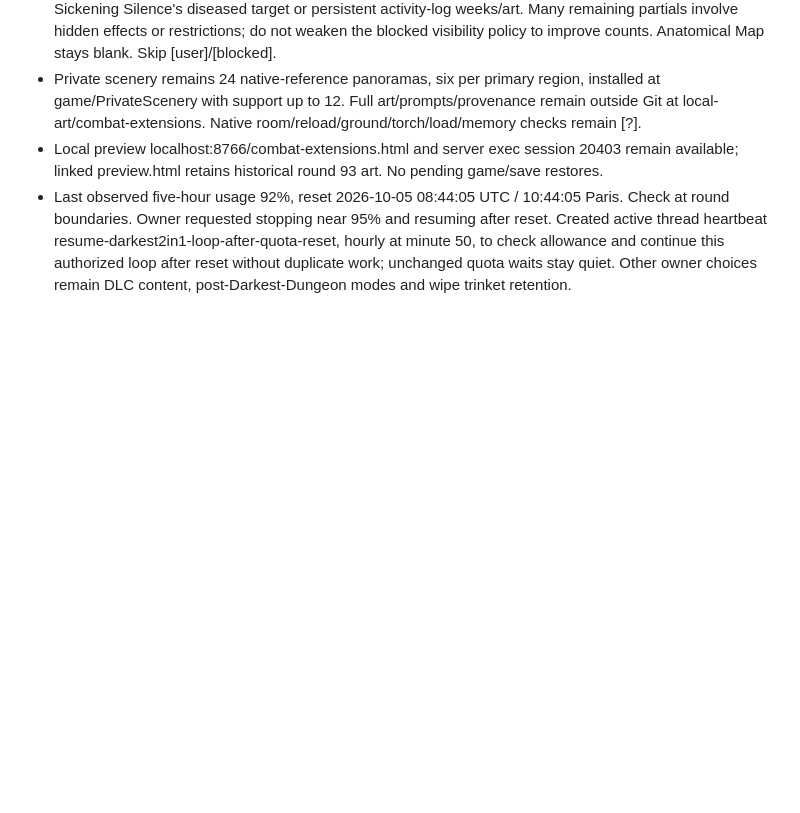
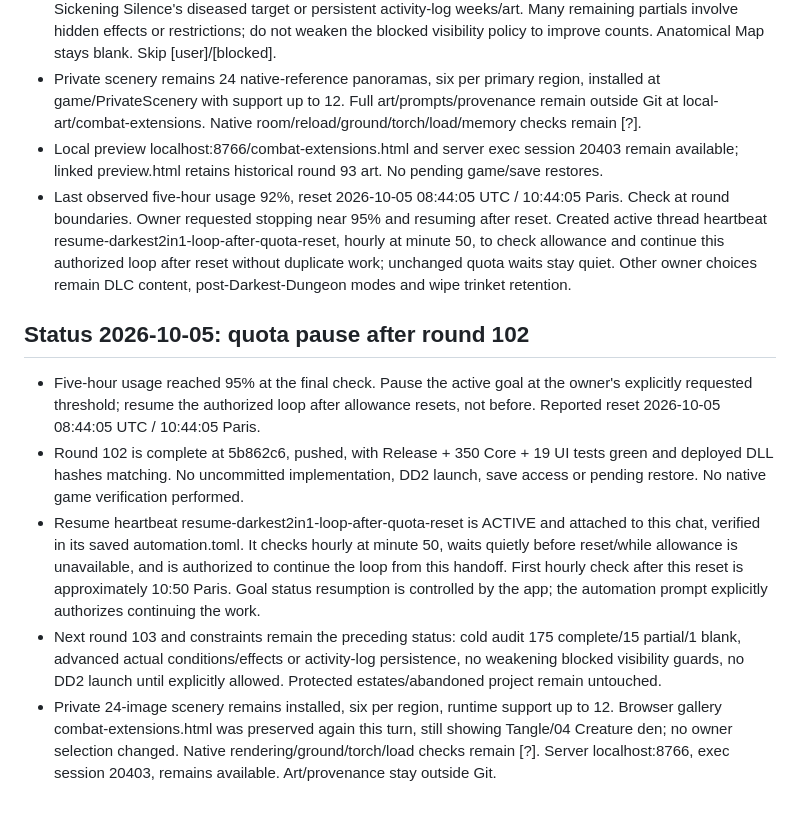
Before and after one commit to Stephane-Dedu/Darkest2in1, a Markdown page: MODLOG.md, the part around the change. Drawn GitHub-style; blank space fills up the shorter version.

Commit message:
Record round 102 quota pause and scheduled continuation
Co-Authored-By: Claude Opus 5.5 <noreply@anthropic.com>

```diff
--- a/MODLOG.md
+++ b/MODLOG.md
@@ -1243,3 +1243,11 @@ or save access. Native before/after-initialization comparison remains [?].
 - Private scenery remains 24 native-reference panoramas, six per primary region, installed at game/PrivateScenery with support up to 12. Full art/prompts/provenance remain outside Git at local-art/combat-extensions. Native room/reload/ground/torch/load/memory checks remain [?].
 - Local preview localhost:8766/combat-extensions.html and server exec session 20403 remain available; linked preview.html retains historical round 93 art. No pending game/save restores.
 - Last observed five-hour usage 92%, reset 2026-10-05 08:44:05 UTC / 10:44:05 Paris. Check at round boundaries. Owner requested stopping near 95% and resuming after reset. Created active thread heartbeat resume-darkest2in1-loop-after-quota-reset, hourly at minute 50, to check allowance and continue this authorized loop after reset without duplicate work; unchanged quota waits stay quiet. Other owner choices remain DLC content, post-Darkest-Dungeon modes and wipe trinket retention.
+
+## Status 2026-10-05: quota pause after round 102
+
+- Five-hour usage reached 95% at the final check. Pause the active goal at the owner's explicitly requested threshold; resume the authorized loop after allowance resets, not before. Reported reset 2026-10-05 08:44:05 UTC / 10:44:05 Paris.
+- Round 102 is complete at 5b862c6, pushed, with Release + 350 Core + 19 UI tests green and deployed DLL hashes matching. No uncommitted implementation, DD2 launch, save access or pending restore. No native game verification performed.
+- Resume heartbeat resume-darkest2in1-loop-after-quota-reset is ACTIVE and attached to this chat, verified in its saved automation.toml. It checks hourly at minute 50, waits quietly before reset/while allowance is unavailable, and is authorized to continue the loop from this handoff. First hourly check after this reset is approximately 10:50 Paris. Goal status resumption is controlled by the app; the automation prompt explicitly authorizes continuing the work.
+- Next round 103 and constraints remain the preceding status: cold audit 175 complete/15 partial/1 blank, advanced actual conditions/effects or activity-log persistence, no weakening blocked visibility guards, no DD2 launch until explicitly allowed. Protected estates/abandoned project remain untouched.
+- Private 24-image scenery remains installed, six per region, runtime support up to 12. Browser gallery combat-extensions.html was preserved again this turn, still showing Tangle/04 Creature den; no owner selection changed. Native rendering/ground/torch/load checks remain [?]. Server localhost:8766, exec session 20403, remains available. Art/provenance stay outside Git.
```
